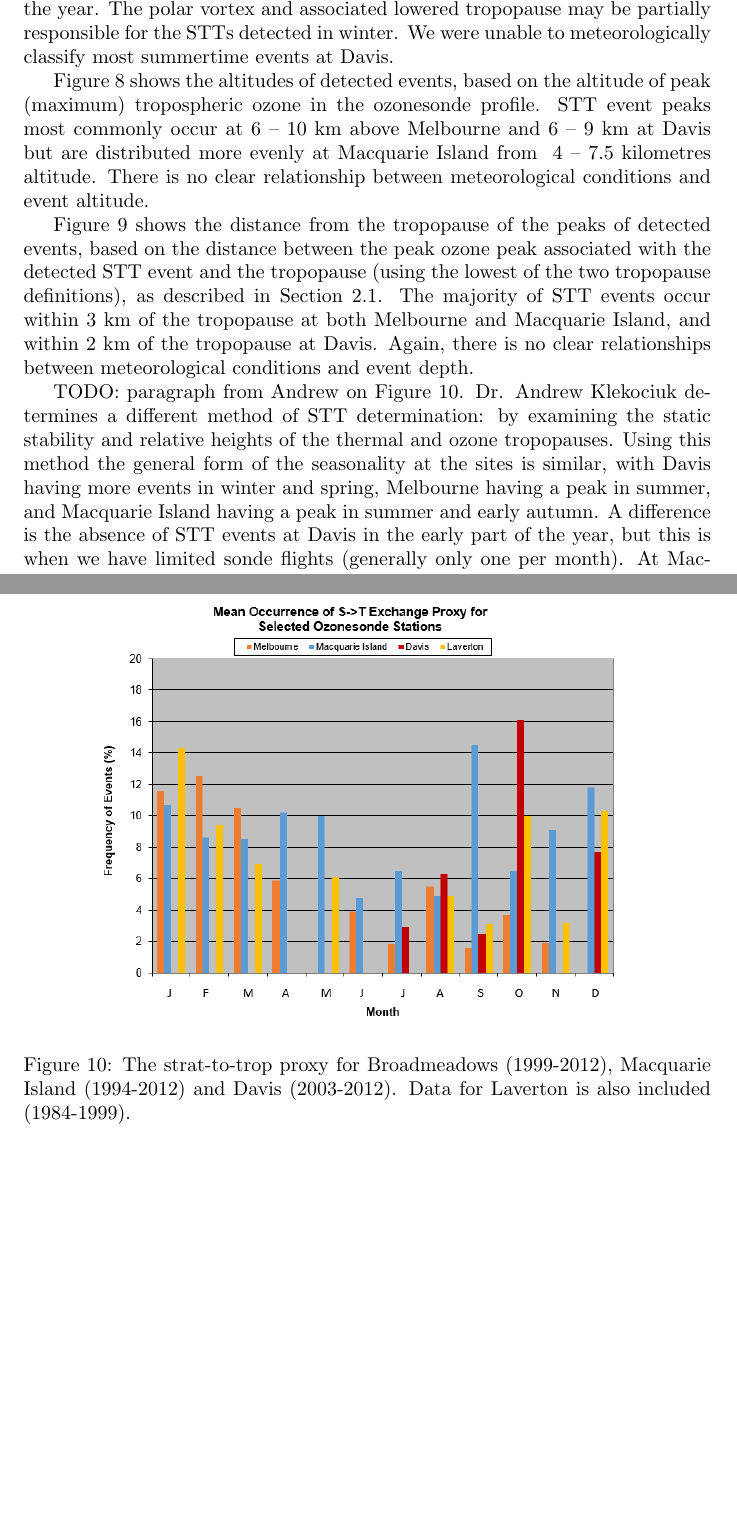
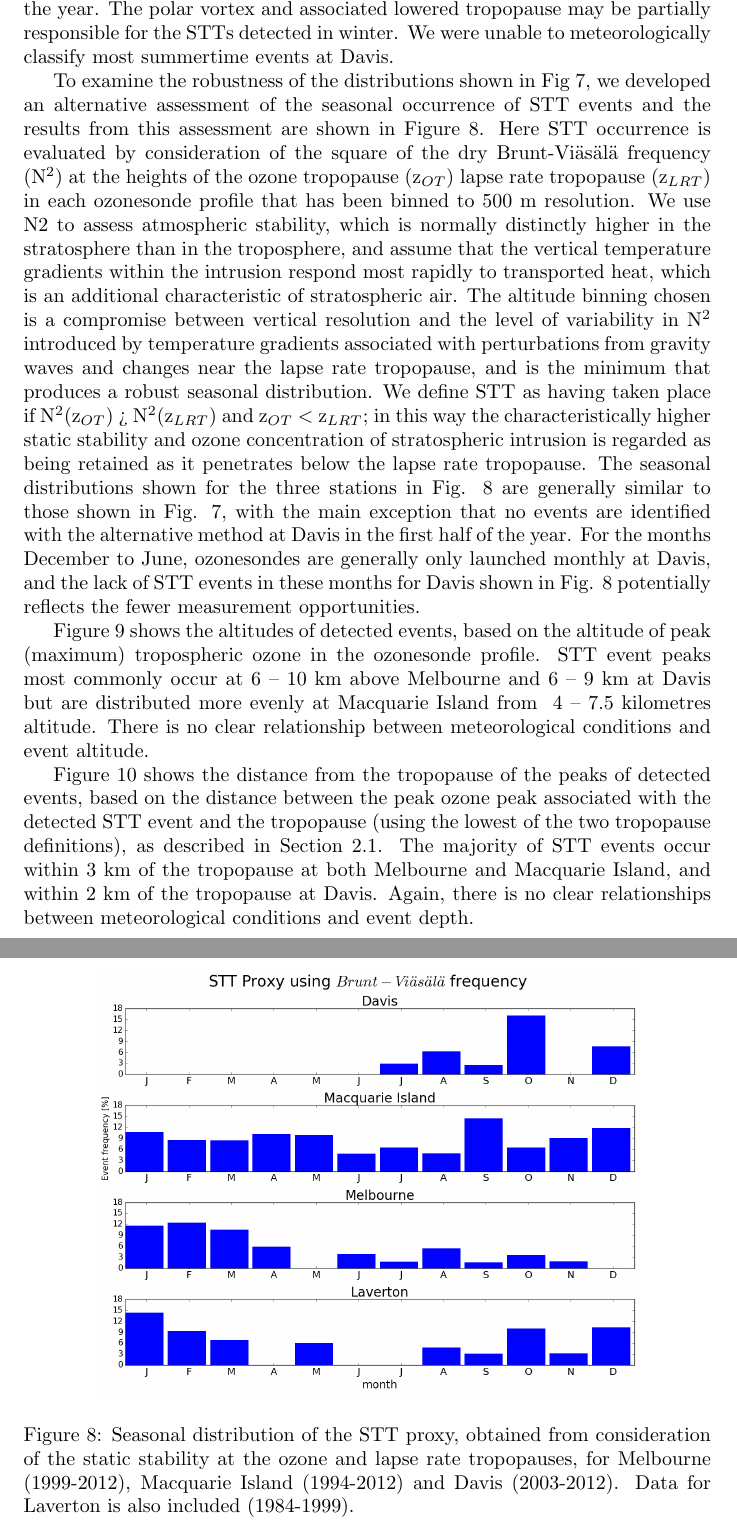
Before and after one commit to jibbals/ozonepaper, a LaTeX paper (full_article.tex): two parts of pages 17 and 20 of 34 before the commit and two parts of pages 17 and 18 of 34 after it, joined at a grey line, cut so that both start at the same text, the shorter picture padded with empty space. Compiled offline with pdfLaTeX.

Commit message:
Andrews paragraph added, plot updated(using python)

```diff
--- a/full_article.tex
+++ b/full_article.tex
@@ -391,6 +391,24 @@
 
   %The increased winter time frequency of STT events at Davis (relative to Macquarie and Melbourne) may be due to increased polar jet stream activity at this time.
 
+  To examine the robustness of the distributions shown in Fig 7, we developed an alternative assessment of the seasonal occurrence of STT events and the results from this assessment are shown in Figure \ref{fig:AndrewProxySTT}.
+  Here STT occurrence is evaluated by consideration of the square of the dry Brunt-Viäsälä frequency (N$^2$) at the heights of the ozone tropopause (z$_{OT}$) lapse rate tropopause (z$_{LRT}$) in each ozonesonde profile that has been binned to 500~m resolution.
+  We use N2 to assess atmospheric stability, which is normally distinctly higher in the stratosphere than in the troposphere, and assume that the vertical temperature gradients within the intrusion respond most rapidly to transported heat, which is an additional characteristic of stratospheric air.
+  The altitude binning chosen is a compromise between vertical resolution and the level of variability in N$^2$ introduced by temperature gradients associated with perturbations from gravity waves and changes near the lapse rate tropopause, and is the minimum that produces a robust seasonal distribution.
+  We define STT as having taken place if N$^2$(z$_{OT}$) > N$^2$(z$_{LRT}$) and z$_{OT}$ $<$ z$_{LRT}$; in this way the characteristically higher static stability and ozone concentration of stratospheric intrusion is regarded as being retained as it penetrates below the lapse rate tropopause.
+  The seasonal distributions shown for the three stations in Fig. \ref{fig:AndrewProxySTT} are generally similar to those shown in Fig. \ref{fig:SummarySeasonality}, with the main exception that no events are identified with the alternative method at Davis in the first half of the year.
+  For the months December to June, ozonesondes are generally only launched monthly at Davis, and the lack of STT events in these months for Davis shown in Fig. \ref{fig:AndrewProxySTT} potentially reflects the fewer measurement opportunities.
+
+  \begin{figure}[!htbp]
+    % Figure from Andrew Klekociuk excel barplot
+    \begin{center}
+    \includegraphics[width=0.8\columnwidth]{figures/AndrewSTTProxy_py.png}
+    \caption{Seasonal distribution of the STT proxy, obtained from consideration of the static stability at the ozone and lapse rate tropopauses, for Melbourne (1999-2012), Macquarie Island (1994-2012) and Davis (2003-2012).
+    Data for Laverton is also included (1984-1999).}
+    \label{fig:AndrewProxySTT}
+    \end{center}
+  \end{figure}
+
   Figure \ref{fig:SummaryAltitudes} shows the altitudes of detected events, based on the altitude of peak (maximum) tropospheric ozone in the ozonesonde profile.
   STT event peaks most commonly occur at 6 -- 10~km above Melbourne and 6 -- 9~km at Davis but are distributed more evenly at Macquarie Island from ~4 -- 7.5 kilometres altitude.
   There is no clear relationship between meteorological conditions and event altitude.
@@ -416,16 +434,3 @@
     \label{fig:SummaryTPDepths}
     \end{center}
   \end{figure}
-
-  TODO: paragraph from Andrew on Figure \ref{fig:AndrewProxySTT}.
-  Dr. Andrew Klekociuk determines a different method of STT determination: by examining the static stability and relative heights of the thermal and ozone tropopauses.
-  Using this method the general form of the seasonality at the sites is similar, with Davis having more events in winter and spring, Melbourne having a peak in summer, and Macquarie Island having a peak in summer and early autumn.
-  A difference is the absence of STT events at Davis in the early part of the year, but this is when we have limited sonde flights (generally only one per month).
-  At Macquarie Island, this proxy has a spike in September, but generally the occurrence has a minimum in winter and spring as seen in the analysis in this work.
-
-  \begin{figure}[!htbp]
-    % Figure from Andrew Klekociuk excel barplot
-    \begin{center}
-    \includegraphics[width=0.8\columnwidth]{figures/AndrewSTTProxy.png}
-    \caption{The strat-to-trop proxy for Broadmeadows (1999-2012), Macquarie Island (1994-2012) and Davis (2003-2012).
-    Data for Laverton is also included (1984-1999).}
```
Also changed, not shown: full_article-blx.bib (added, +11 -0 lines), figures/AndrewSTTProxy_py.png (added), full_article.pdf, full_article.tex (8 more changed lines), 3 other files.
